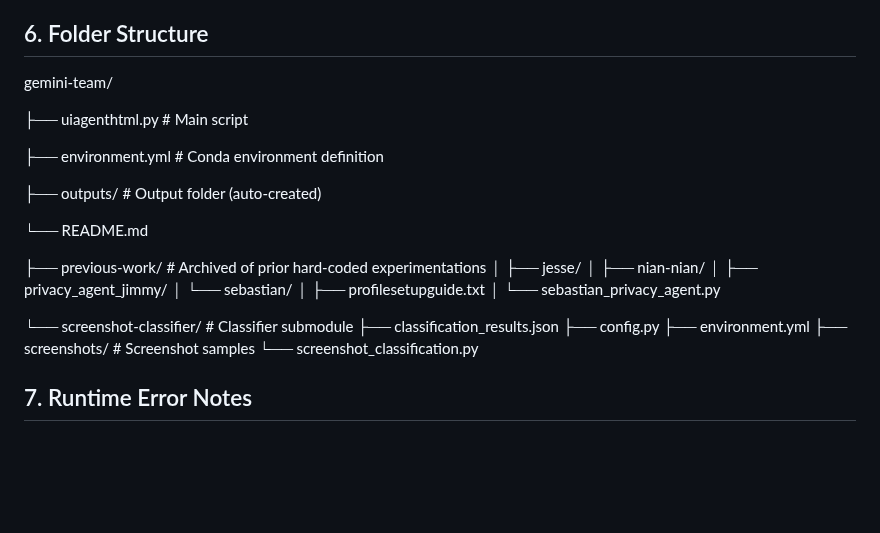
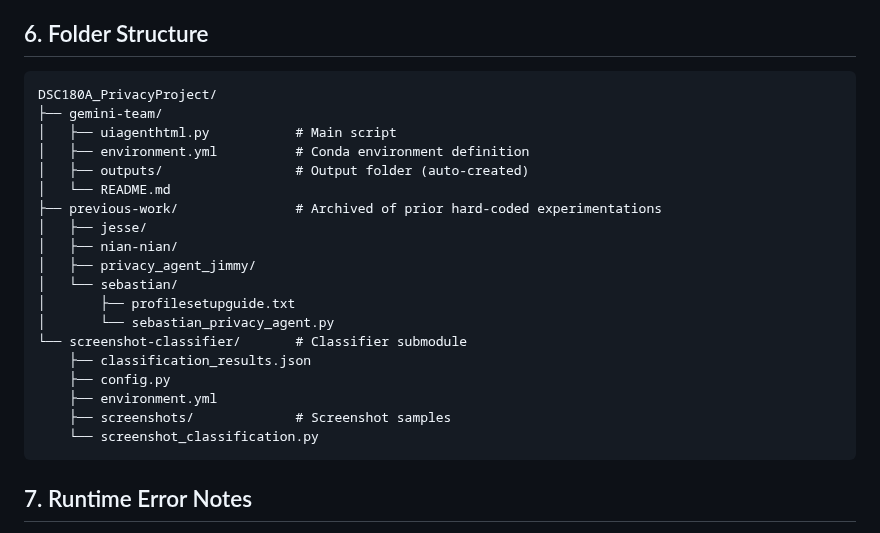
Before and after one commit to sebastianferragut/DSC180A_PrivacyProject, a Markdown page: README.md, the part around the change. GitHub-like rendering; blank space fills up the shorter version.

Commit message:
edit file structure format

````diff
--- a/README.md
+++ b/README.md
@@ -144,16 +144,13 @@ To prematurely exit: Move the mouse to the top-left corner to abort safely, clos
 Otherwise, the script will run and auto-close when done.
 
 ## 6. Folder Structure
-gemini-team/
-
-├── uiagenthtml.py              # Main script
-
-├── environment.yml             # Conda environment definition
-
-├── outputs/                    # Output folder (auto-created)
-
-└── README.md
-
+```
+DSC180A_PrivacyProject/
+├── gemini-team/
+│   ├── uiagenthtml.py           # Main script
+│   ├── environment.yml          # Conda environment definition
+│   ├── outputs/                 # Output folder (auto-created)
+│   └── README.md
 ├── previous-work/               # Archived of prior hard-coded experimentations
 │   ├── jesse/
 │   ├── nian-nian/
@@ -161,13 +158,13 @@ gemini-team/
 │   └── sebastian/
 │       ├── profilesetupguide.txt
 │       └── sebastian_privacy_agent.py
-
 └── screenshot-classifier/       # Classifier submodule
     ├── classification_results.json
     ├── config.py
     ├── environment.yml
     ├── screenshots/             # Screenshot samples
     └── screenshot_classification.py
+```
 
 ## 7. Runtime Error Notes
 If you get a 400 error, this happens with the API key at times due to a bug in the Gemini API. Simply re-run the script, ensuring all enviroment variables have been exported.
````
